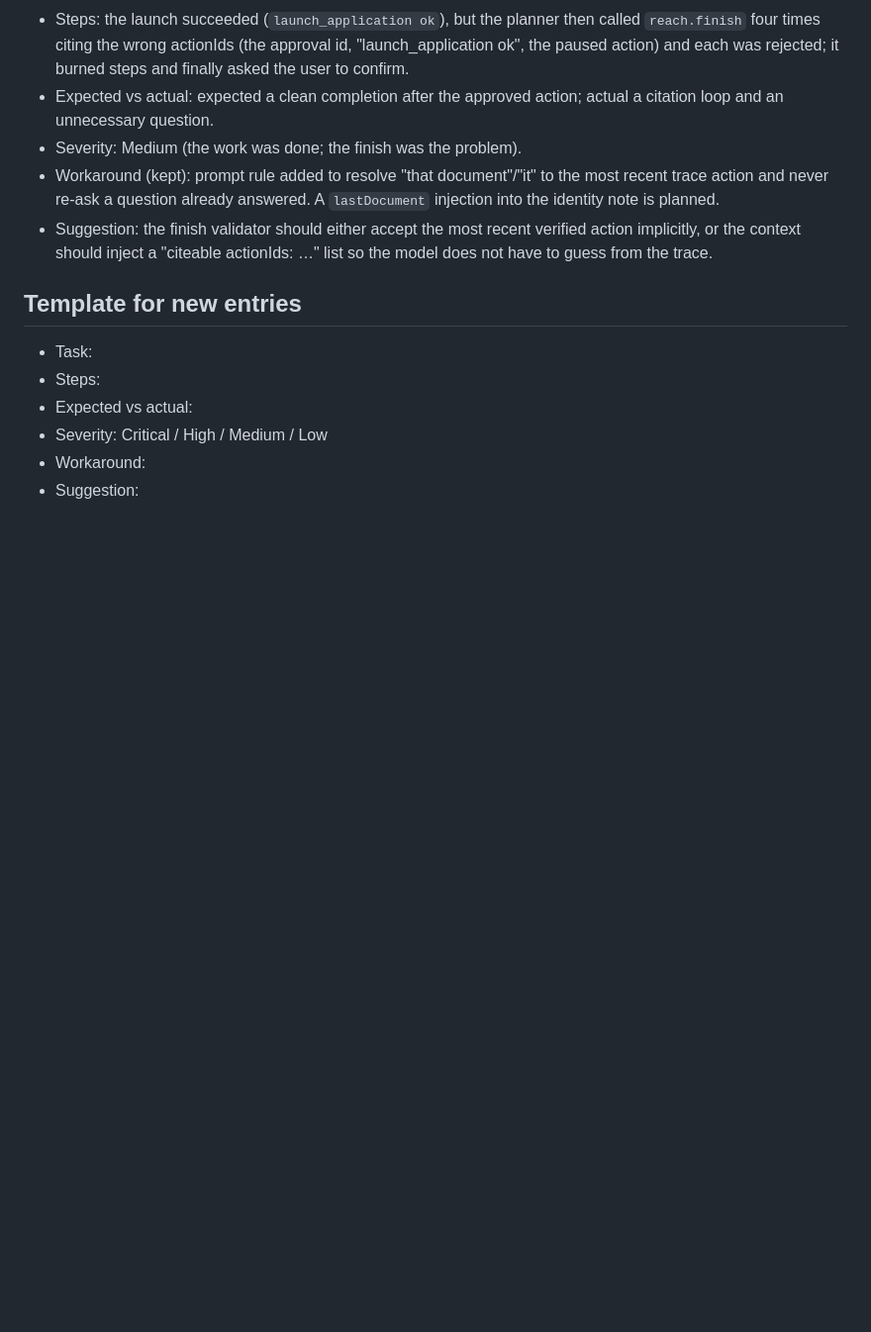
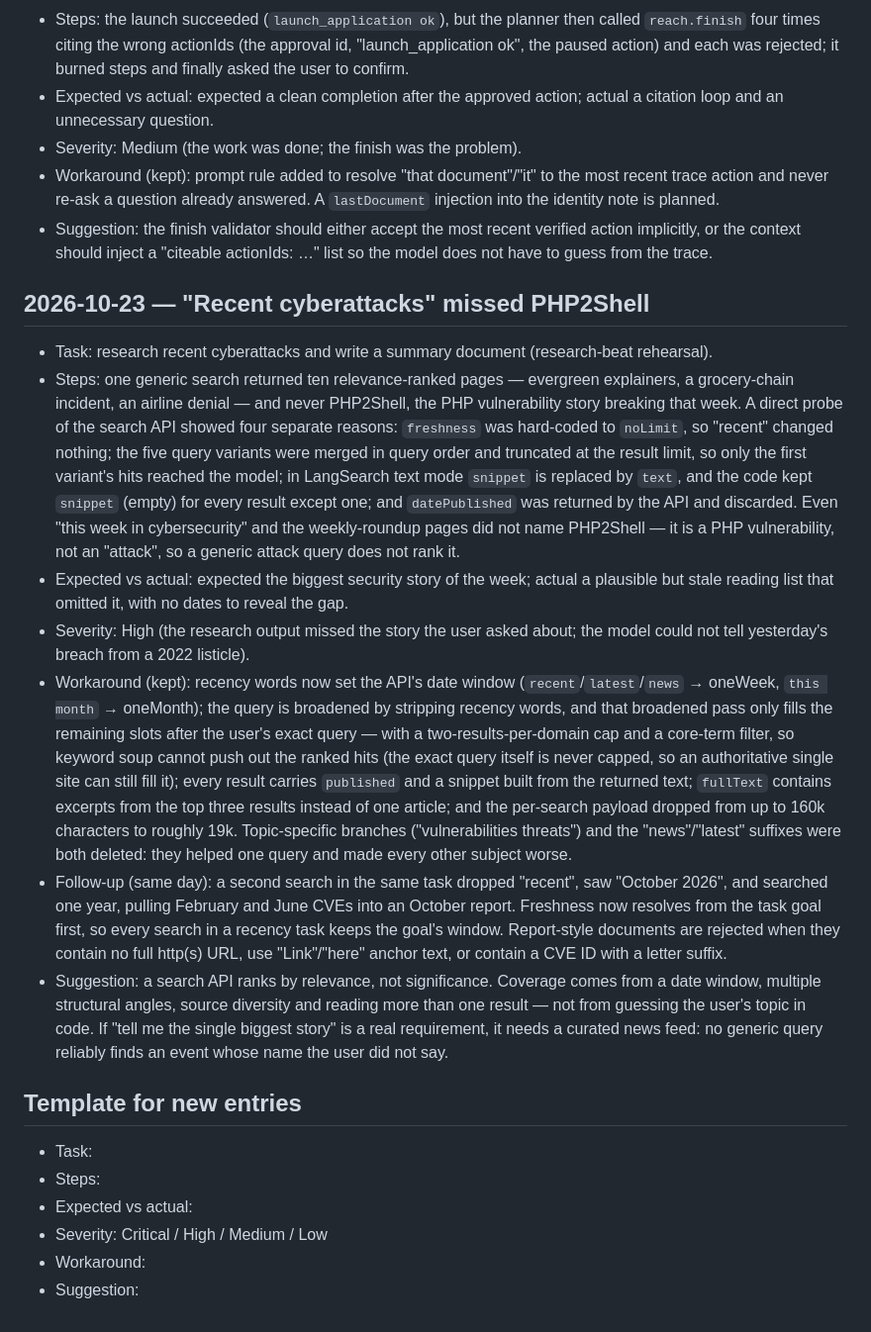
Before and after one commit to Fabshkiee/REACH, a Markdown page: docs/friction-log.md, the part around the change. Shown at 99% size. GitHub-like rendering; blank space fills up the shorter version.

Commit message:
docs(friction-log): record the recent-vulnerabilities miss
Log why a generic attack query missed the week's PHP vulnerability, how the search window and merge were fixed, and the same-day follow-up for stale results and unciteable reports.

```diff
--- a/docs/friction-log.md
+++ b/docs/friction-log.md
@@ -515,6 +515,15 @@ workaround / actionable suggestion. Add one entry per obstacle; never fabricate.
 * Workaround (kept): prompt rule added to resolve "that document"/"it" to the most recent trace action and never re-ask a question already answered. A `lastDocument` injection into the identity note is planned.
 * Suggestion: the finish validator should either accept the most recent verified action implicitly, or the context should inject a "citeable actionIds: …" list so the model does not have to guess from the trace.
 
+## 2026-10-23 — "Recent cyberattacks" missed PHP2Shell
+* Task: research recent cyberattacks and write a summary document (research-beat rehearsal).
+* Steps: one generic search returned ten relevance-ranked pages — evergreen explainers, a grocery-chain incident, an airline denial — and never PHP2Shell, the PHP vulnerability story breaking that week. A direct probe of the search API showed four separate reasons: `freshness` was hard-coded to `noLimit`, so "recent" changed nothing; the five query variants were merged in query order and truncated at the result limit, so only the first variant's hits reached the model; in LangSearch text mode `snippet` is replaced by `text`, and the code kept `snippet` (empty) for every result except one; and `datePublished` was returned by the API and discarded. Even "this week in cybersecurity" and the weekly-roundup pages did not name PHP2Shell — it is a PHP vulnerability, not an "attack", so a generic attack query does not rank it.
+* Expected vs actual: expected the biggest security story of the week; actual a plausible but stale reading list that omitted it, with no dates to reveal the gap.
+* Severity: High (the research output missed the story the user asked about; the model could not tell yesterday's breach from a 2022 listicle).
+* Workaround (kept): recency words now set the API's date window (`recent`/`latest`/`news` → oneWeek, `this month` → oneMonth); the query is broadened by stripping recency words, and that broadened pass only fills the remaining slots after the user's exact query — with a two-results-per-domain cap and a core-term filter, so keyword soup cannot push out the ranked hits (the exact query itself is never capped, so an authoritative single site can still fill it); every result carries `published` and a snippet built from the returned text; `fullText` contains excerpts from the top three results instead of one article; and the per-search payload dropped from up to 160k characters to roughly 19k. Topic-specific branches ("vulnerabilities threats") and the "news"/"latest" suffixes were both deleted: they helped one query and made every other subject worse.
+* Follow-up (same day): a second search in the same task dropped "recent", saw "October 2026", and searched one year, pulling February and June CVEs into an October report. Freshness now resolves from the task goal first, so every search in a recency task keeps the goal's window. Report-style documents are rejected when they contain no full http(s) URL, use "Link"/"here" anchor text, or contain a CVE ID with a letter suffix.
+* Suggestion: a search API ranks by relevance, not significance. Coverage comes from a date window, multiple structural angles, source diversity and reading more than one result — not from guessing the user's topic in code. If "tell me the single biggest story" is a real requirement, it needs a curated news feed: no generic query reliably finds an event whose name the user did not say.
+
 ## Template for new entries
 * Task:
 * Steps:
```
